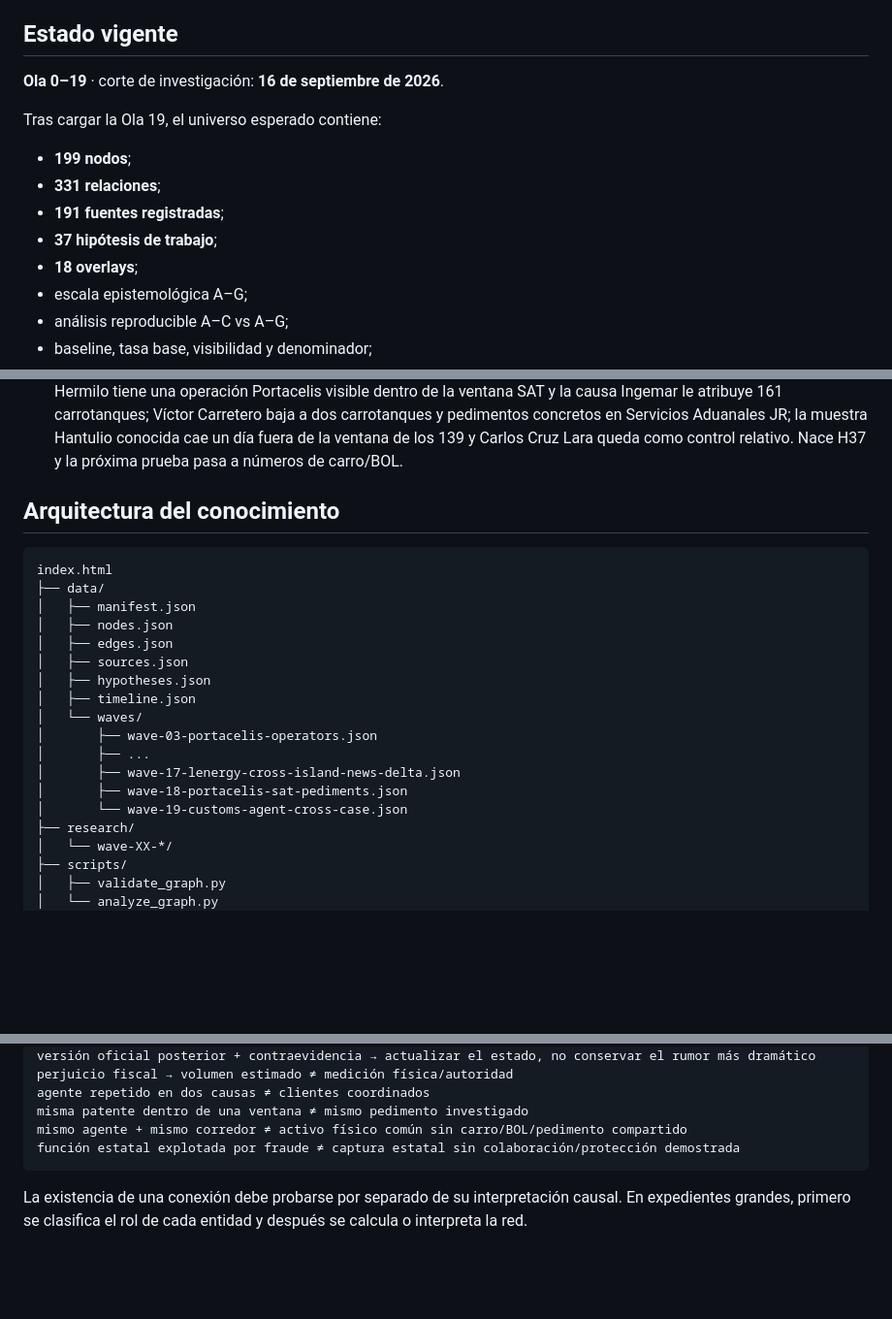
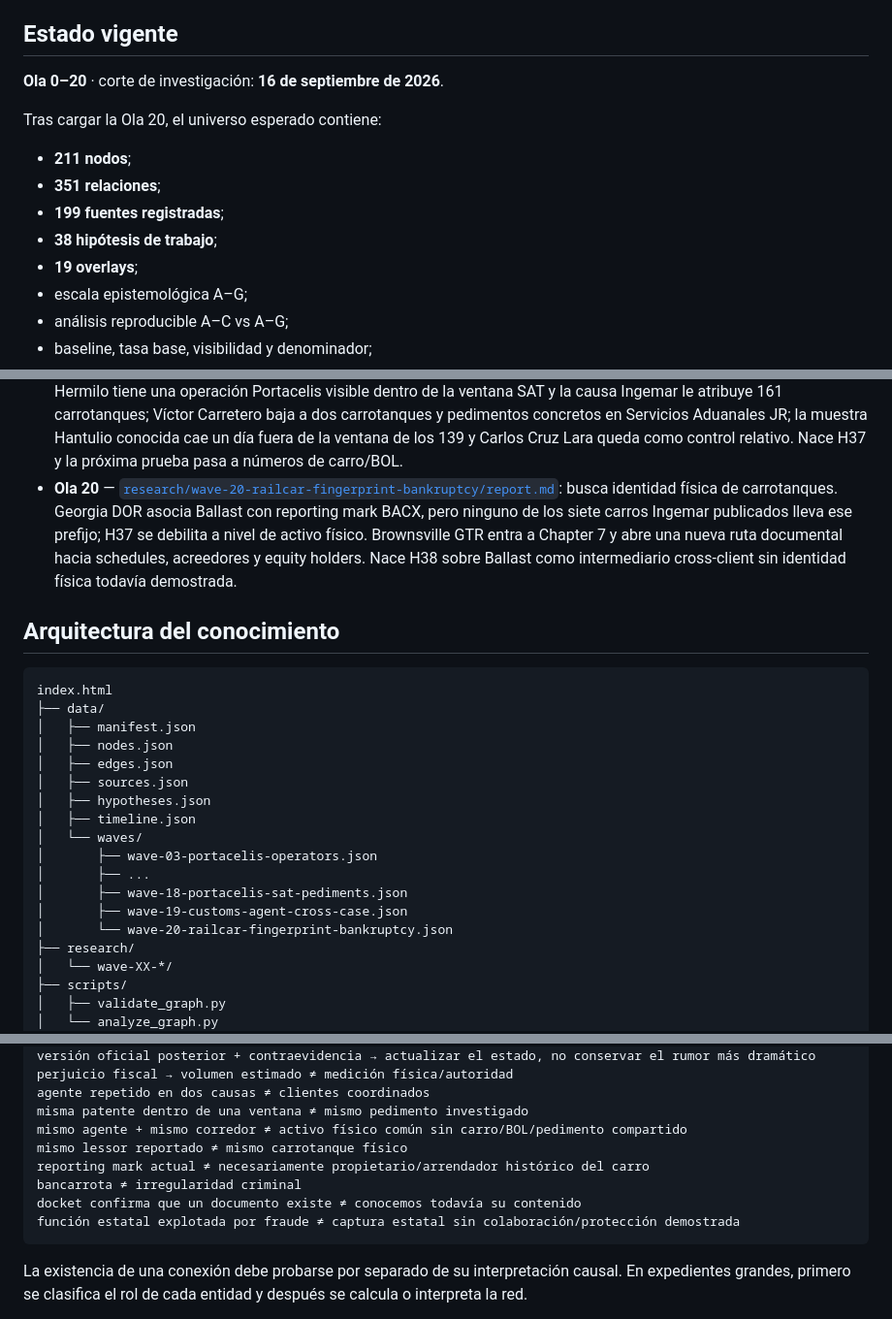
Before and after one commit to GustavoEEG/Diagrama-Inteligencia-Mexico, a Markdown page: README.md, 3 parts joined by grey strips. Shown at 97% size. Rendered like a GitHub page; blank space fills up the shorter version.

Commit message:
Update README for Wave 20

````diff
--- a/README.md
+++ b/README.md
@@ -16,15 +16,15 @@ Toda conversación nueva debe leer primero ese protocolo y después consultar `m
 
 ## Estado vigente
 
-**Ola 0–19** · corte de investigación: **16 de septiembre de 2026**.
+**Ola 0–20** · corte de investigación: **16 de septiembre de 2026**.
 
-Tras cargar la Ola 19, el universo esperado contiene:
+Tras cargar la Ola 20, el universo esperado contiene:
 
-- **199 nodos**;
-- **331 relaciones**;
-- **191 fuentes registradas**;
-- **37 hipótesis de trabajo**;
-- **18 overlays**;
+- **211 nodos**;
+- **351 relaciones**;
+- **199 fuentes registradas**;
+- **38 hipótesis de trabajo**;
+- **19 overlays**;
 - escala epistemológica A–G;
 - análisis reproducible A–C vs A–G;
 - baseline, tasa base, visibilidad y denominador;
@@ -65,6 +68,7 @@ Tras cargar la Ola 19, el universo esperado contiene:
 - **Ola 17** — [`research/wave-17-lenergy-cross-island-news-delta/report.md`](research/wave-17-lenergy-cross-island-news-delta/report.md): L Energy resulta proveedor de alta frecuencia; se incorpora L.E. International Fuel Supply y controles de mercado; el news-delta abre Portacelis SAT→FGR, Deer Park→Ingemar→Crismon y Farías→nombramientos/aduanas. FGR niega órdenes de aprehensión contra Andy y Olán al 16 sep.
 - **Ola 18** — [`research/wave-18-portacelis-sat-pediments/report.md`](research/wave-18-portacelis-sat-pediments/report.md): reconstruye la declaratoria SAT de Portacelis como 139 pedimentos/834 mdp reportados, separa la estimación MCCI de ~83M L del dato primario, incorpora la vía independiente de controles volumétricos/CSD y revela un cuarteto aduanal (Juan Hermilo, Hantulio, Víctor Carretero y Carlos Cruz Lara). Nacen H34–H36 y la hipótesis de captura funcional queda formalizada como marco investigable, no conclusión.
 - **Ola 19** — [`research/wave-19-customs-agent-cross-case/report.md`](research/wave-19-customs-agent-cross-case/report.md): rompe la idea del “cuarteto homogéneo”. Juan Hermilo tiene una operación Portacelis visible dentro de la ventana SAT y la causa Ingemar le atribuye 161 carrotanques; Víctor Carretero baja a dos carrotanques y pedimentos concretos en Servicios Aduanales JR; la muestra Hantulio conocida cae un día fuera de la ventana de los 139 y Carlos Cruz Lara queda como control relativo. Nace H37 y la próxima prueba pasa a números de carro/BOL.
+- **Ola 20** — [`research/wave-20-railcar-fingerprint-bankruptcy/report.md`](research/wave-20-railcar-fingerprint-bankruptcy/report.md): busca identidad física de carrotanques. Georgia DOR asocia Ballast con reporting mark BACX, pero ninguno de los siete carros Ingemar publicados lleva ese prefijo; H37 se debilita a nivel de activo físico. Brownsville GTR entra a Chapter 7 y abre una nueva ruta documental hacia schedules, acreedores y equity holders. Nace H38 sobre Ballast como intermediario cross-client sin identidad física todavía demostrada.
 
 ## Arquitectura del conocimiento
 
@@ -80,9 +84,9 @@ index.html
 │   └── waves/
 │       ├── wave-03-portacelis-operators.json
 │       ├── ...
-│       ├── wave-17-lenergy-cross-island-news-delta.json
 │       ├── wave-18-portacelis-sat-pediments.json
-│       └── wave-19-customs-agent-cross-case.json
+│       ├── wave-19-customs-agent-cross-case.json
+│       └── wave-20-railcar-fingerprint-bankruptcy.json
 ├── research/
 │   └── wave-XX-*/
 ├── scripts/
@@ -129,6 +133,10 @@ perjuicio fiscal → volumen estimado ≠ medición física/autoridad
 agente repetido en dos causas ≠ clientes coordinados
 misma patente dentro de una ventana ≠ mismo pedimento investigado
 mismo agente + mismo corredor ≠ activo físico común sin carro/BOL/pedimento compartido
+mismo lessor reportado ≠ mismo carrotanque físico
+reporting mark actual ≠ necesariamente propietario/arrendador histórico del carro
+bancarrota ≠ irregularidad criminal
+docket confirma que un documento existe ≠ conocemos todavía su contenido
 función estatal explotada por fraude ≠ captura estatal sin colaboración/protección demostrada
 ```
 
````
Also changed, not shown: other parts of README.md (+3 -0 lines).
